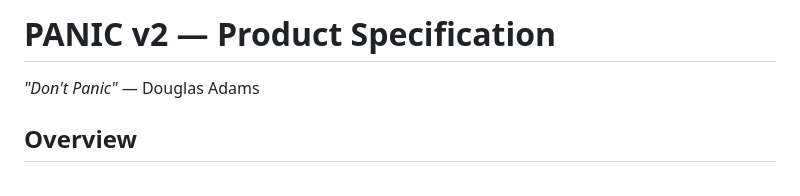
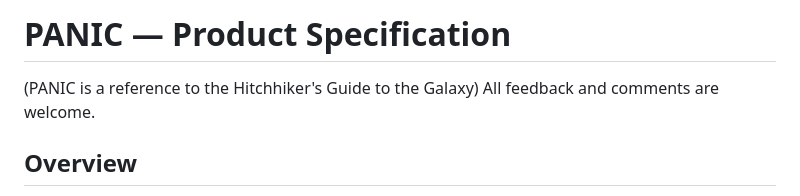
Before and after one commit to bensabanas/PANIC, a Markdown page: SPEC.md, the part around the change. GitHub-like rendering.

```diff
--- a/SPEC_v2.md
+++ b/SPEC.md
@@ -1,6 +1,7 @@
-# PANIC v2 — Product Specification
+# PANIC — Product Specification
 
-*"Don't Panic"* — Douglas Adams
+(PANIC is a reference to the Hitchhiker's Guide to the Galaxy)
+All feedback and comments are welcome.
 
 ## Overview
 
```
